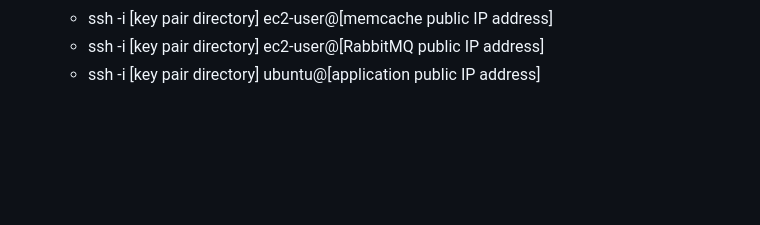
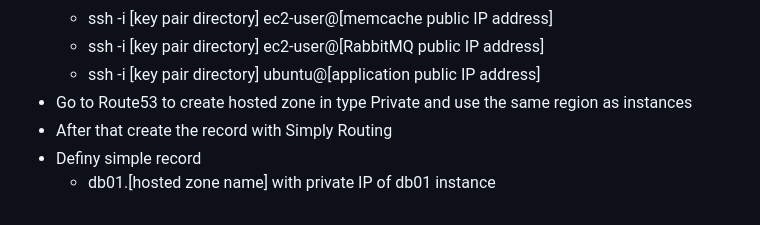
Before and after one commit to ARTSZL/DevOps-learnings, a Markdown page: aws-lift-shift.md, the part around the change. GitHub-like rendering; blank space fills up the shorter version.

```diff
--- a/aws-lift-shift.md
+++ b/aws-lift-shift.md
@@ -45,3 +45,7 @@
   - ssh -i [key pair directory] ec2-user@[memcache public IP address]
   - ssh -i [key pair directory] ec2-user@[RabbitMQ public IP address]
   - ssh -i [key pair directory] ubuntu@[application public IP address]
+- Go to Route53 to create hosted zone in type Private and use the same region as instances
+- After that create the record with Simply Routing
+- Definy simple record
+  - db01.[hosted zone name] with private IP of db01 instance
```
